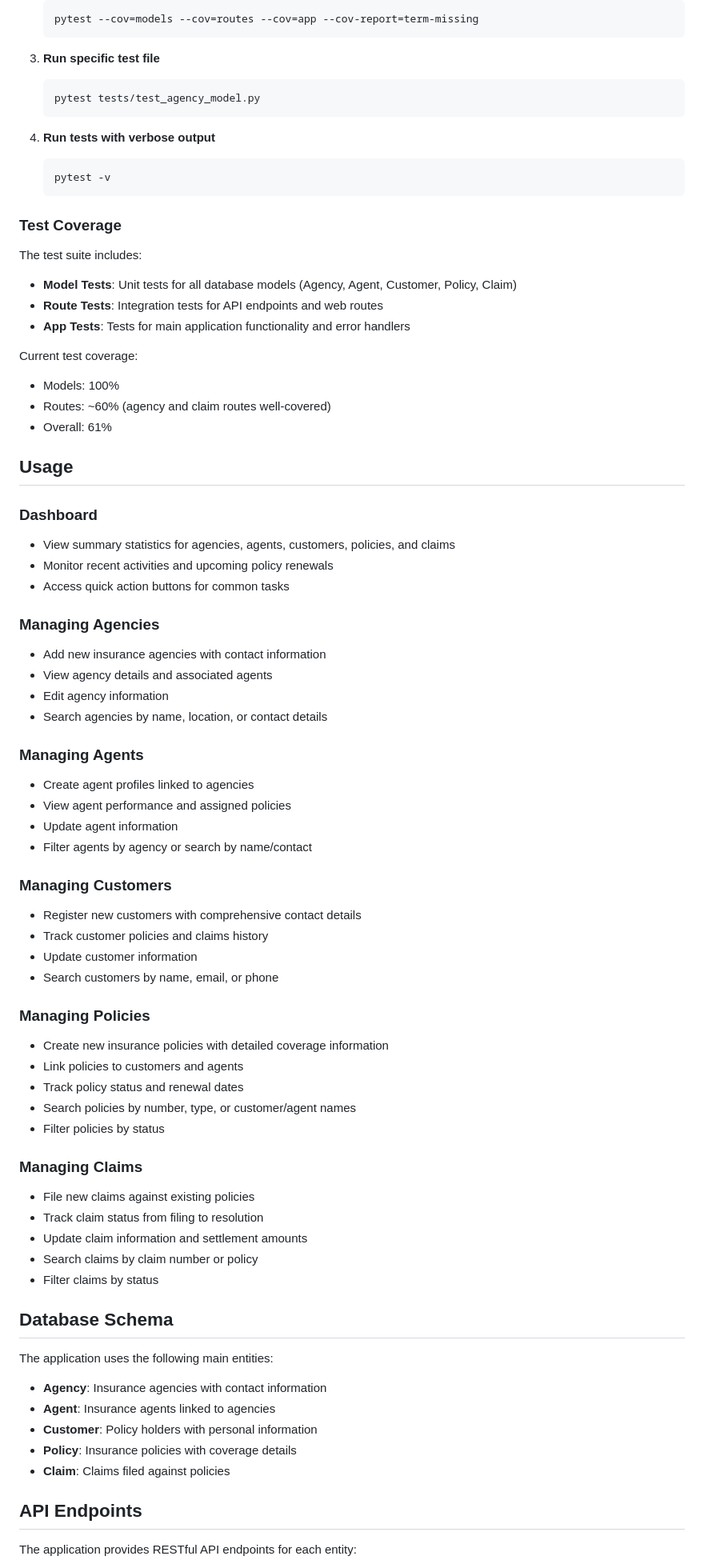
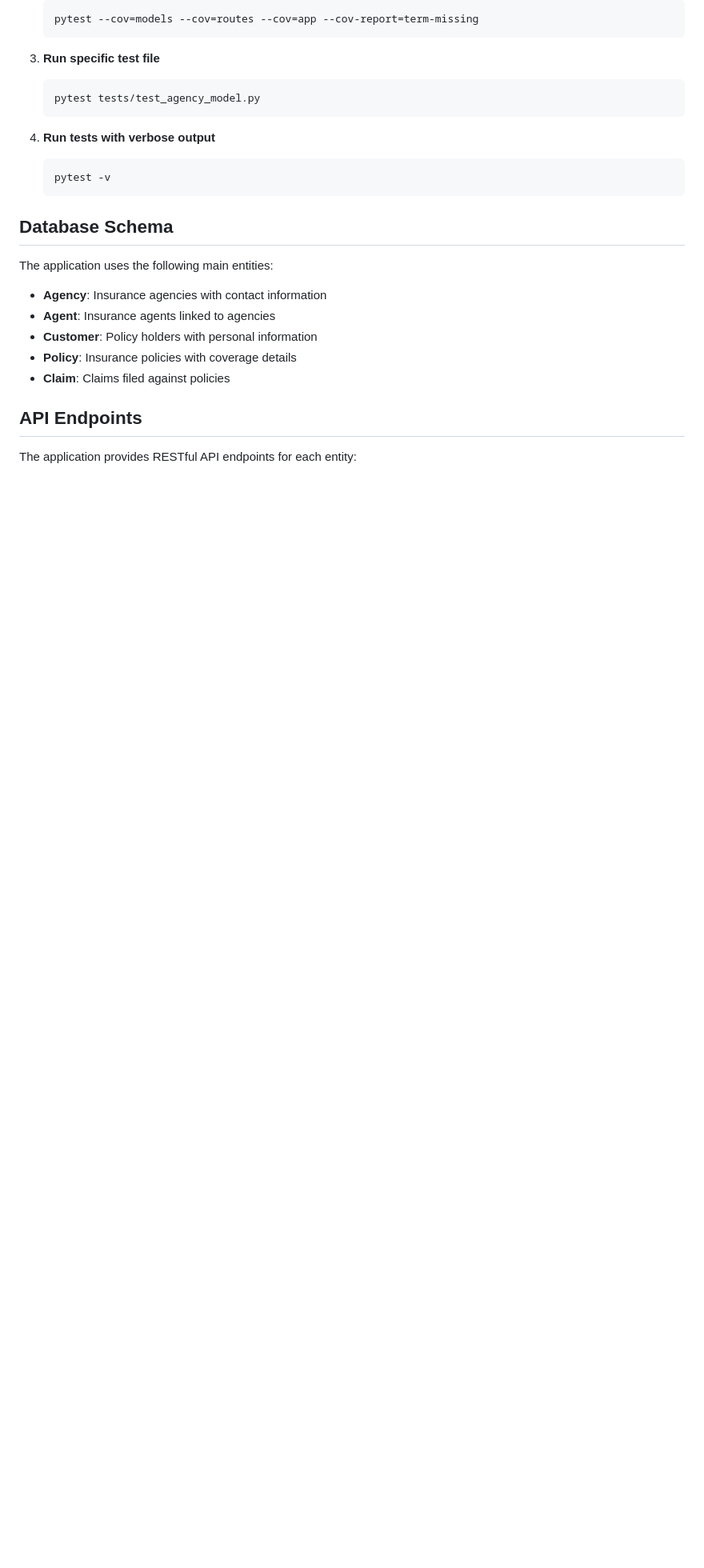
Before and after one commit to Rikul/InsureMate, a Markdown page: README.md, the part around the change printed below. Shown: that part at 80% size. GitHub-like rendering; blank space fills up the shorter version.

````diff
--- a/README.md
+++ b/README.md
@@ -114,57 +113,6 @@ This project includes a comprehensive test suite with unit tests for models and
    pytest -v
    ```
 
-### Test Coverage
-
-The test suite includes:
-- **Model Tests**: Unit tests for all database models (Agency, Agent, Customer, Policy, Claim)
-- **Route Tests**: Integration tests for API endpoints and web routes
-- **App Tests**: Tests for main application functionality and error handlers
-
-Current test coverage:
-- Models: 100%
-- Routes: ~60% (agency and claim routes well-covered)
-- Overall: 61%
-
-## Usage
-
-### Dashboard
-- View summary statistics for agencies, agents, customers, policies, and claims
-- Monitor recent activities and upcoming policy renewals
-- Access quick action buttons for common tasks
-
-### Managing Agencies
-- Add new insurance agencies with contact information
-- View agency details and associated agents
-- Edit agency information
-- Search agencies by name, location, or contact details
-
-### Managing Agents
-- Create agent profiles linked to agencies
-- View agent performance and assigned policies
-- Update agent information
-- Filter agents by agency or search by name/contact
-
-### Managing Customers
-- Register new customers with comprehensive contact details
-- Track customer policies and claims history
-- Update customer information
-- Search customers by name, email, or phone
-
-### Managing Policies
-- Create new insurance policies with detailed coverage information
-- Link policies to customers and agents
-- Track policy status and renewal dates
-- Search policies by number, type, or customer/agent names
-- Filter policies by status
-
-### Managing Claims
-- File new claims against existing policies
-- Track claim status from filing to resolution
-- Update claim information and settlement amounts
-- Search claims by claim number or policy
-- Filter claims by status
-
 ## Database Schema
 
 The application uses the following main entities:
````
Also changed, not shown: other parts of README.md (+1 -2 lines).
